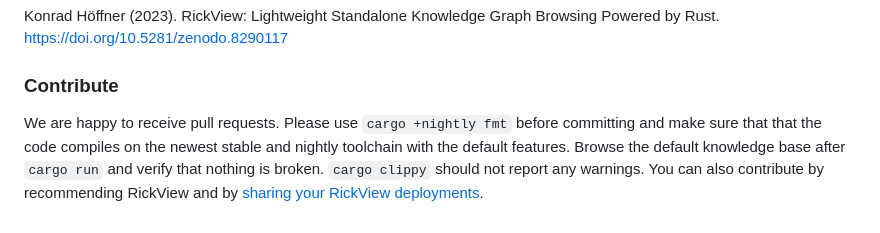
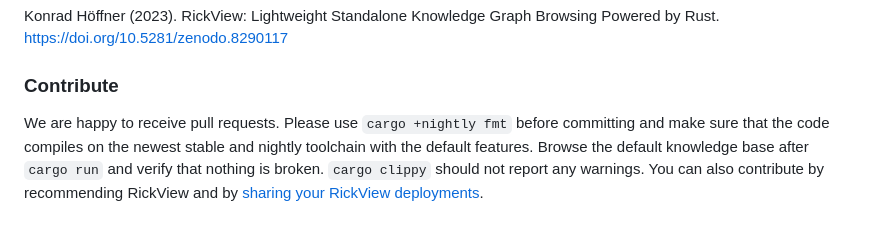
Before and after one commit to KonradHoeffner/rickview, a Markdown page: README.md, the part around the change. Drawn GitHub-style.

Commit message:
Typo fix in README.md

```diff
--- a/README.md
+++ b/README.md
@@ -250,7 +250,7 @@ Konrad Höffner (2023). RickView: Lightweight Standalone Knowledge Graph Browsin
 
 ### Contribute
 We are happy to receive pull requests.
-Please use `cargo +nightly fmt` before committing and make sure that that the code compiles on the newest stable and nightly toolchain with the default features.
+Please use `cargo +nightly fmt` before committing and make sure that the code compiles on the newest stable and nightly toolchain with the default features.
 Browse the default knowledge base after `cargo run` and verify that nothing is broken.
 `cargo clippy` should not report any warnings.
 You can also contribute by recommending RickView and by [sharing your RickView deployments](https://github.com/KonradHoeffner/hdt/issues/35).
```
